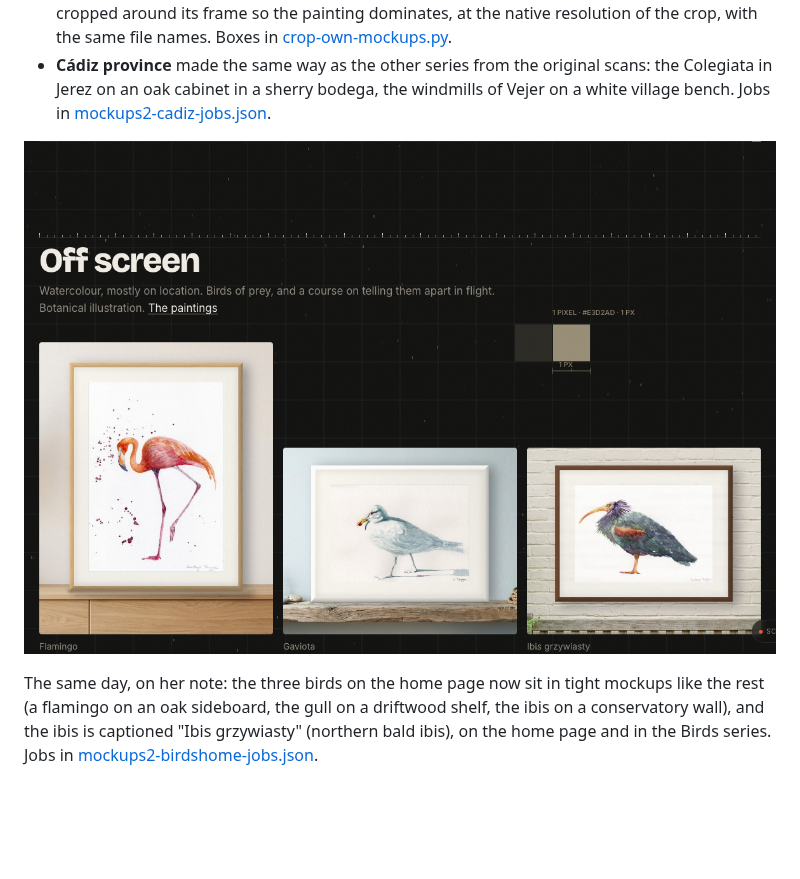
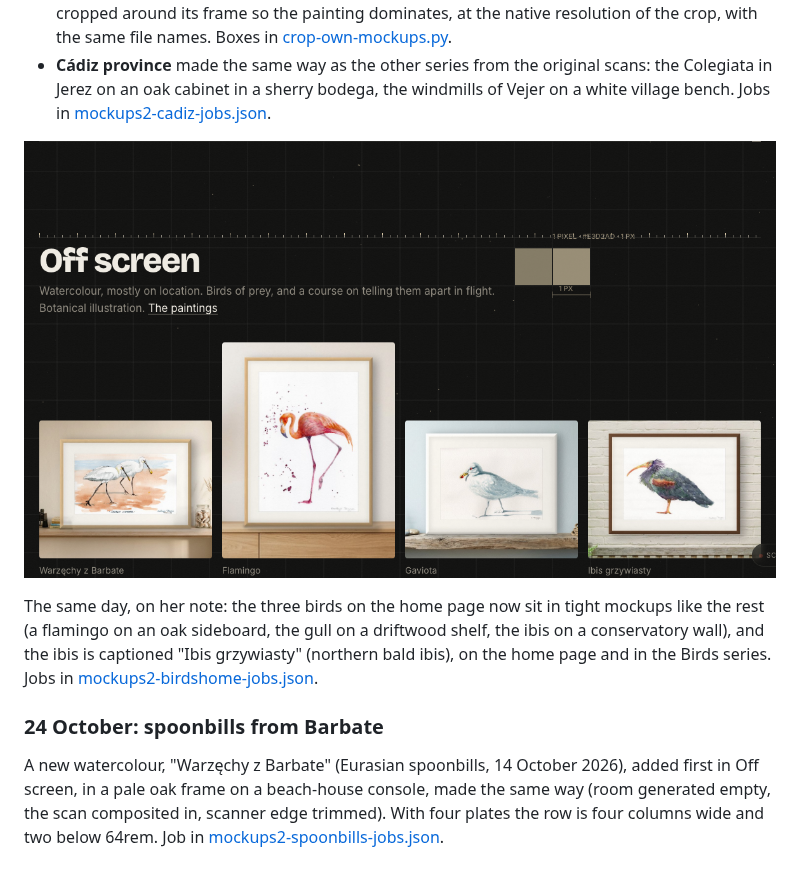
Before and after one commit to Konstancja-Tanjga/portfolio-site, a Markdown page: docs/redesign-2026/README.md, the part around the change. GitHub-like rendering; pictures changed too: docs/redesign-2026/home-off-screen-birds.png; blank space fills up the shorter version.

```diff
--- a/docs/redesign-2026/README.md
+++ b/docs/redesign-2026/README.md
@@ -226,3 +226,7 @@ One script now does all four series: [mockups2.py](mockups2.py) with [mockuplib.
 ![Off screen with birds](home-off-screen-birds.png)
 
 The same day, on her note: the three birds on the home page now sit in tight mockups like the rest (a flamingo on an oak sideboard, the gull on a driftwood shelf, the ibis on a conservatory wall), and the ibis is captioned "Ibis grzywiasty" (northern bald ibis), on the home page and in the Birds series. Jobs in [mockups2-birdshome-jobs.json](mockups2-birdshome-jobs.json).
+
+### 24 October: spoonbills from Barbate
+
+A new watercolour, "Warzęchy z Barbate" (Eurasian spoonbills, 14 October 2026), added first in Off screen, in a pale oak frame on a beach-house console, made the same way (room generated empty, the scan composited in, scanner edge trimmed). With four plates the row is four columns wide and two below 64rem. Job in [mockups2-spoonbills-jobs.json](mockups2-spoonbills-jobs.json).
```
Also changed, not shown: 4 other files.
